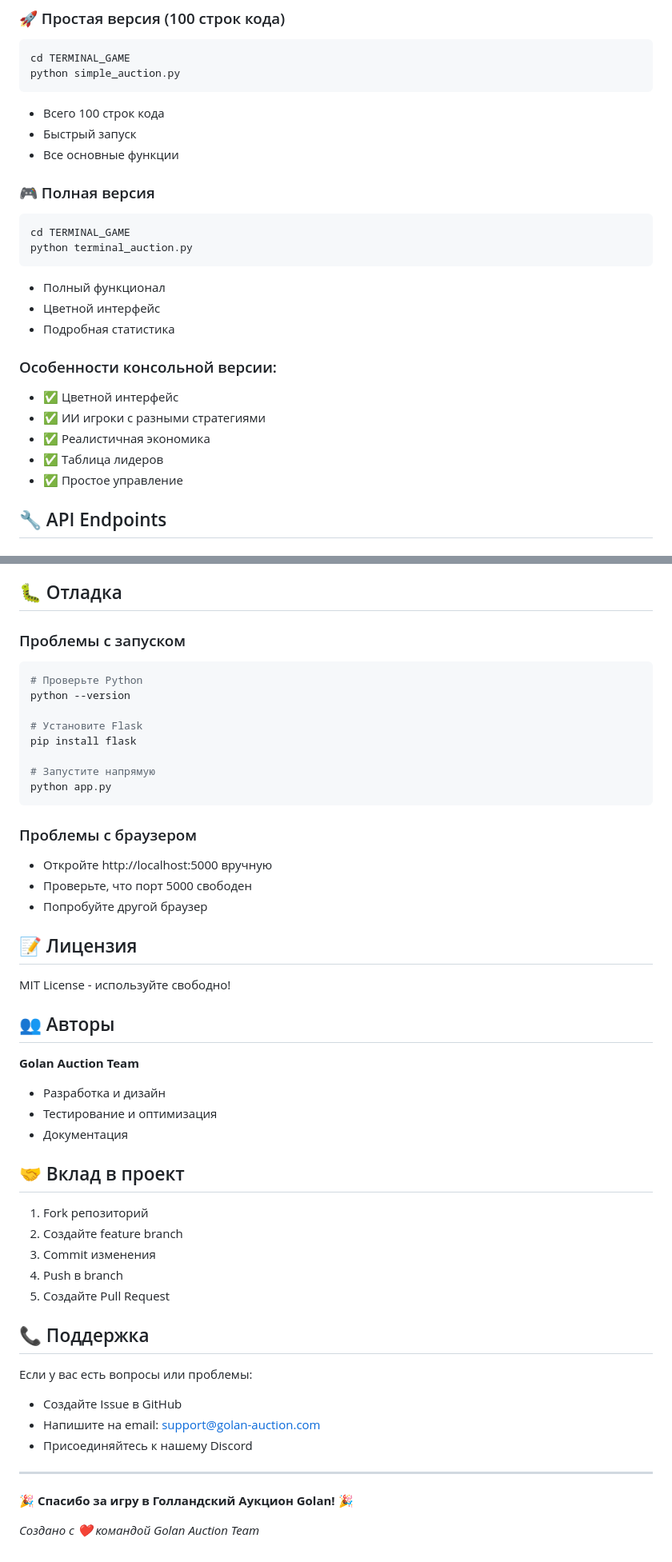
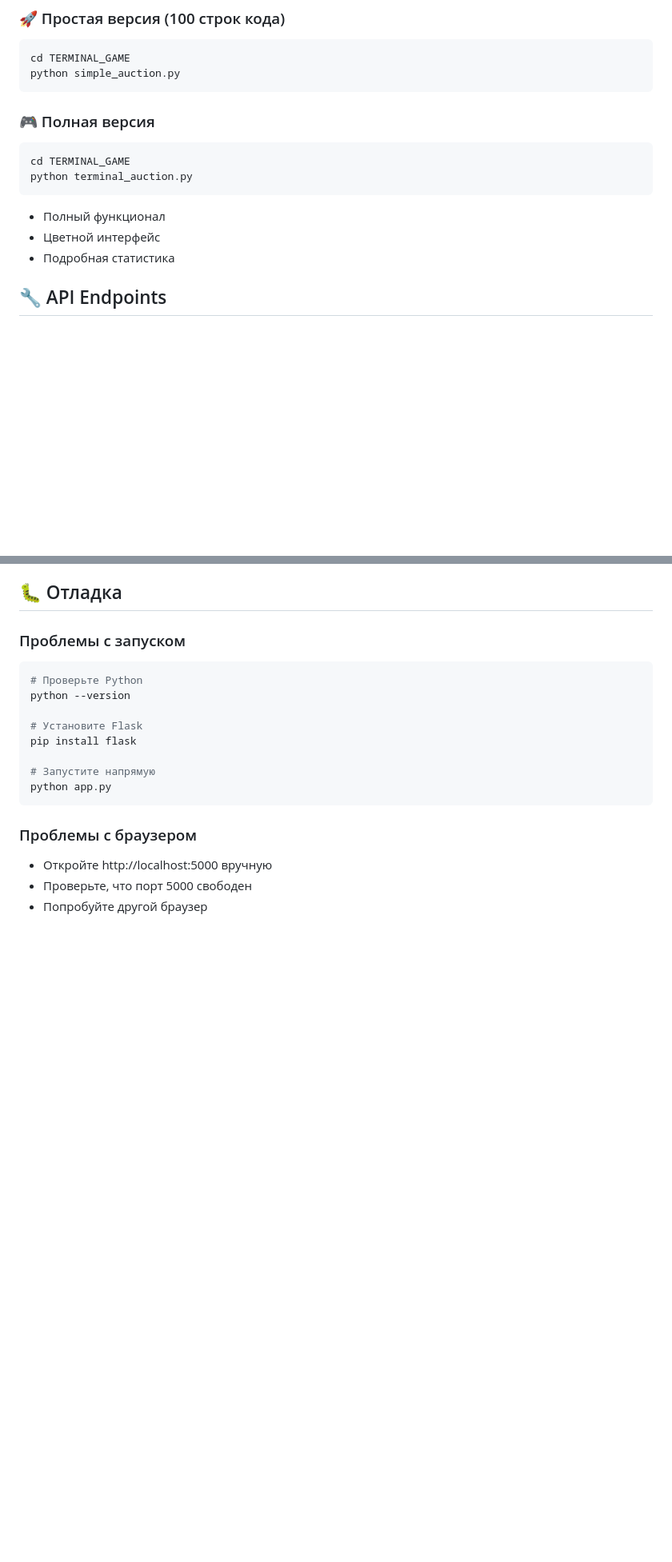
Before and after one commit to Shipovmax/Golan-Telegram-Auction, a Markdown page: README.md, 2 parts joined by grey strips. Shown: that part at 80% size. Rendered like a GitHub page; blank space fills up the shorter version.

Commit message:
Поменял реадми

````diff
--- a/README.md
+++ b/README.md
@@ -169,9 +169,7 @@ python simple_auction.py
 cd TERMINAL_GAME
 python simple_auction.py
 ```
-- Всего 100 строк кода
-- Быстрый запуск
-- Все основные функции
+
 
 ### 🎮 Полная версия
 ```bash
@@ -181,13 +179,6 @@ python terminal_auction.py
 - Полный функционал
 - Цветной интерфейс
 - Подробная статистика
-
-### Особенности консольной версии:
-- ✅ Цветной интерфейс
-- ✅ ИИ игроки с разными стратегиями
-- ✅ Реалистичная экономика
-- ✅ Таблица лидеров
-- ✅ Простое управление
 
 ## 🔧 API Endpoints
 
@@ -234,35 +217,3 @@ python app.py
 - Откройте http://localhost:5000 вручную
 - Проверьте, что порт 5000 свободен
 - Попробуйте другой браузер
-
-## 📝 Лицензия
-
-MIT License - используйте свободно!
-
-## 👥 Авторы
-
-**Golan Auction Team**
-- Разработка и дизайн
-- Тестирование и оптимизация
-- Документация
-
-## 🤝 Вклад в проект
-
-1. Fork репозиторий
-2. Создайте feature branch
-3. Commit изменения
-4. Push в branch
-5. Создайте Pull Request
-
-## 📞 Поддержка
-
-Если у вас есть вопросы или проблемы:
-- Создайте Issue в GitHub
-- Напишите на email: support@golan-auction.com
-- Присоединяйтесь к нашему Discord
-
----
-
-**🎉 Спасибо за игру в Голландский Аукцион Golan! 🎉**
-
-*Создано с ❤️ командой Golan Auction Team*
````
Also changed, not shown: other parts of README.md (+0 -8 lines).
